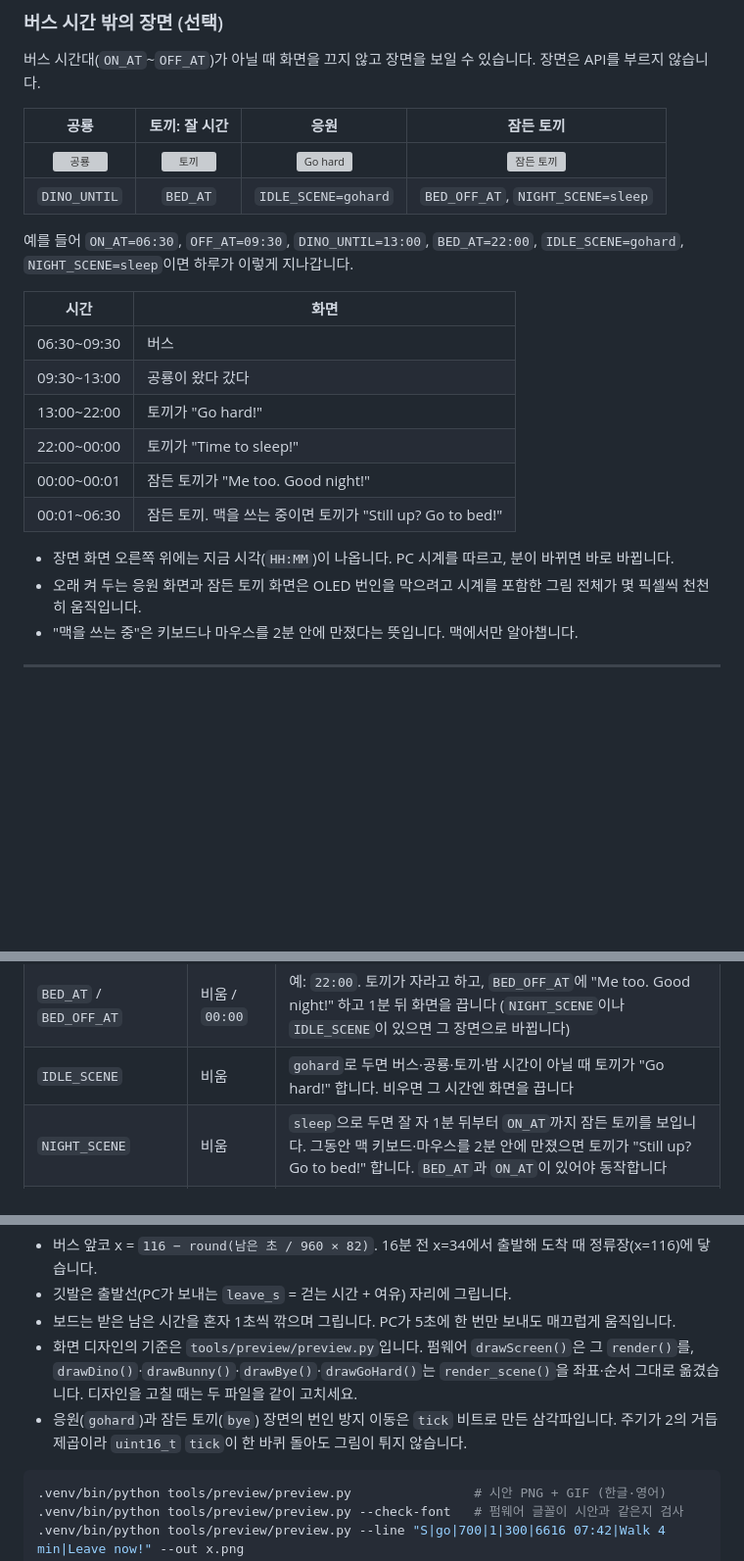
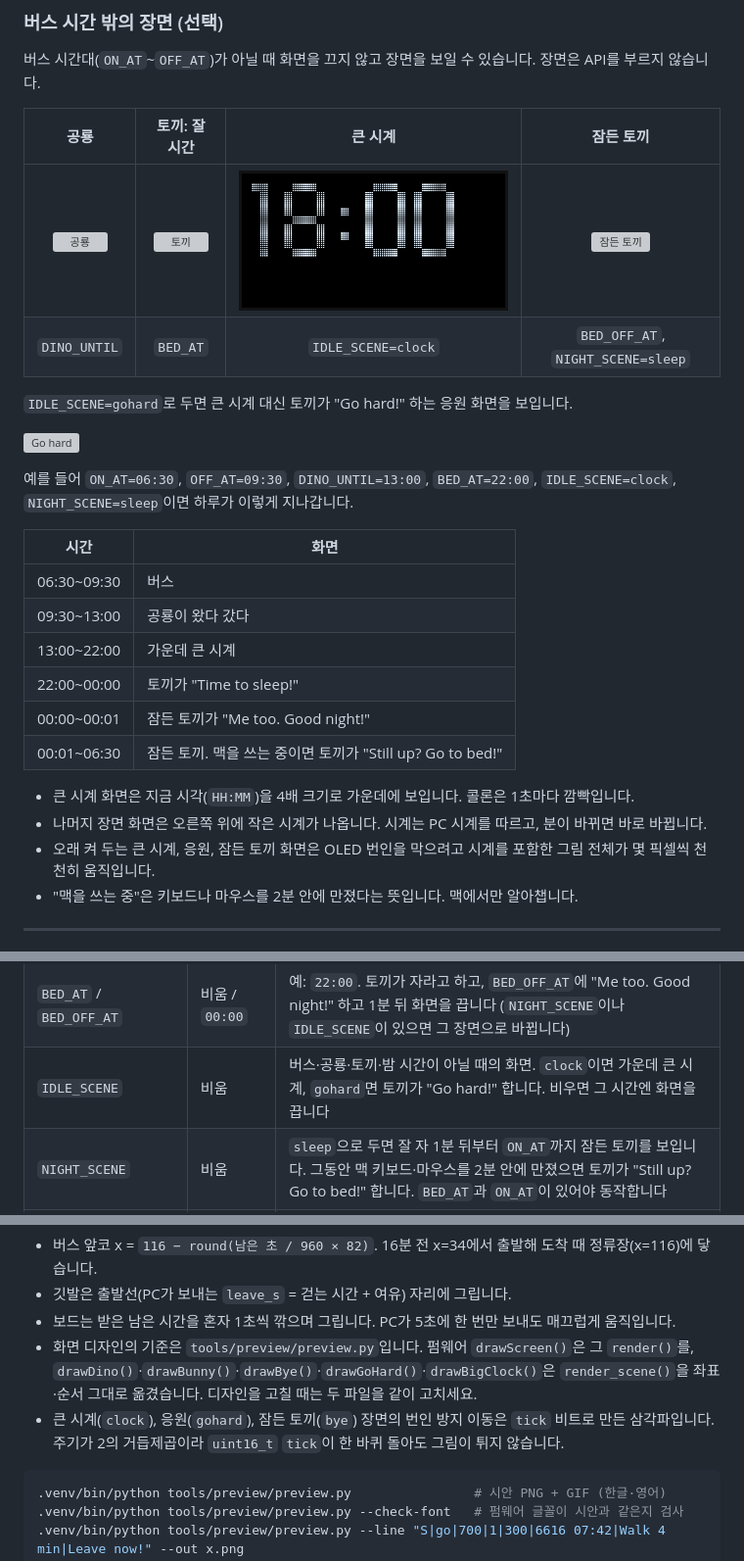
Before and after one commit to tunatuna1002-lab/nu40-commute, a Markdown page: README.md, 3 parts joined by grey strips. Shown at 98% size. Drawn GitHub-style; pictures changed too: tools/preview/clock.gif (added); blank space fills up the shorter version; grey boxes are pictures that could not be loaded.

````diff
--- a/README.md
+++ b/README.md
@@ -62,24 +62,29 @@ PC의 파이썬 프로그램이 경기도 버스 도착정보를 받아 **지금
 
 버스 시간대(`ON_AT`~`OFF_AT`)가 아닐 때 화면을 끄지 않고 장면을 보일 수 있습니다. 장면은 API를 부르지 않습니다.
 
-| 공룡 | 토끼: 잘 시간 | 응원 | 잠든 토끼 |
+| 공룡 | 토끼: 잘 시간 | 큰 시계 | 잠든 토끼 |
 |:---:|:---:|:---:|:---:|
-| ![공룡](tools/preview/dino.gif) | ![토끼](tools/preview/bunny.gif) | ![Go hard](tools/preview/gohard.gif) | ![잠든 토끼](tools/preview/bye.gif) |
-| `DINO_UNTIL` | `BED_AT` | `IDLE_SCENE=gohard` | `BED_OFF_AT`, `NIGHT_SCENE=sleep` |
+| ![공룡](tools/preview/dino.gif) | ![토끼](tools/preview/bunny.gif) | ![큰 시계](tools/preview/clock.gif) | ![잠든 토끼](tools/preview/bye.gif) |
+| `DINO_UNTIL` | `BED_AT` | `IDLE_SCENE=clock` | `BED_OFF_AT`, `NIGHT_SCENE=sleep` |
 
-예를 들어 `ON_AT=06:30`, `OFF_AT=09:30`, `DINO_UNTIL=13:00`, `BED_AT=22:00`, `IDLE_SCENE=gohard`, `NIGHT_SCENE=sleep`이면 하루가 이렇게 지나갑니다.
+`IDLE_SCENE=gohard`로 두면 큰 시계 대신 토끼가 "Go hard!" 하는 응원 화면을 보입니다.
+
+![Go hard](tools/preview/gohard.gif)
+
+예를 들어 `ON_AT=06:30`, `OFF_AT=09:30`, `DINO_UNTIL=13:00`, `BED_AT=22:00`, `IDLE_SCENE=clock`, `NIGHT_SCENE=sleep`이면 하루가 이렇게 지나갑니다.
 
 | 시간 | 화면 |
 |---|---|
 | 06:30~09:30 | 버스 |
 | 09:30~13:00 | 공룡이 왔다 갔다 |
-| 13:00~22:00 | 토끼가 "Go hard!" |
+| 13:00~22:00 | 가운데 큰 시계 |
 | 22:00~00:00 | 토끼가 "Time to sleep!" |
 | 00:00~00:01 | 잠든 토끼가 "Me too. Good night!" |
 | 00:01~06:30 | 잠든 토끼. 맥을 쓰는 중이면 토끼가 "Still up? Go to bed!" |
 
-- 장면 화면 오른쪽 위에는 지금 시각(`HH:MM`)이 나옵니다. PC 시계를 따르고, 분이 바뀌면 바로 바뀝니다.
-- 오래 켜 두는 응원 화면과 잠든 토끼 화면은 OLED 번인을 막으려고 시계를 포함한 그림 전체가 몇 픽셀씩 천천히 움직입니다.
+- 큰 시계 화면은 지금 시각(`HH:MM`)을 4배 크기로 가운데에 보입니다. 콜론은 1초마다 깜빡입니다.
+- 나머지 장면 화면은 오른쪽 위에 작은 시계가 나옵니다. 시계는 PC 시계를 따르고, 분이 바뀌면 바로 바뀝니다.
+- 오래 켜 두는 큰 시계, 응원, 잠든 토끼 화면은 OLED 번인을 막으려고 시계를 포함한 그림 전체가 몇 픽셀씩 천천히 움직입니다.
 - "맥을 쓰는 중"은 키보드나 마우스를 2분 안에 만졌다는 뜻입니다. 맥에서만 알아챕니다.
 
 ---
@@ -327,7 +332,7 @@ python3 -m venv .venv
 | `OFF_AT_ONCE` | 비움 | 하루만 늦게 끄기. 예: `2026-10-29 18:00` (그날만 `OFF_AT` 대신) |
 | `DINO_UNTIL` | 비움 | 예: `13:00`. 버스 시간대가 끝난 뒤 이때까지 작은 공룡이 왔다 갔다 합니다 |
 | `BED_AT` / `BED_OFF_AT` | 비움 / `00:00` | 예: `22:00`. 토끼가 자라고 하고, `BED_OFF_AT`에 "Me too. Good night!" 하고 1분 뒤 화면을 끕니다 (`NIGHT_SCENE`이나 `IDLE_SCENE`이 있으면 그 장면으로 바뀝니다) |
-| `IDLE_SCENE` | 비움 | `gohard`로 두면 버스·공룡·토끼·밤 시간이 아닐 때 토끼가 "Go hard!" 합니다. 비우면 그 시간엔 화면을 끕니다 |
+| `IDLE_SCENE` | 비움 | 버스·공룡·토끼·밤 시간이 아닐 때의 화면. `clock`이면 가운데 큰 시계, `gohard`면 토끼가 "Go hard!" 합니다. 비우면 그 시간엔 화면을 끕니다 |
 | `NIGHT_SCENE` | 비움 | `sleep`으로 두면 잘 자 1분 뒤부터 `ON_AT`까지 잠든 토끼를 보입니다. 그동안 맥 키보드·마우스를 2분 안에 만졌으면 토끼가 "Still up? Go to bed!" 합니다. `BED_AT`과 `ON_AT`이 있어야 동작합니다 |
 | `LANG` | `en` | 화면·로그 언어 (`en` / `ko`) |
 | `SERIAL_PORT` | 자동 | 보드 포트. 예: `/dev/cu.usbmodem1101`, `COM3` |
@@ -456,8 +461,8 @@ host/autostart_mac.sh uninstall   # 자동 시작 끄기
 - 버스 앞코 x = `116 − round(남은 초 / 960 × 82)`. 16분 전 x=34에서 출발해 도착 때 정류장(x=116)에 닿습니다.
 - 깃발은 출발선(PC가 보내는 `leave_s` = 걷는 시간 + 여유) 자리에 그립니다.
 - 보드는 받은 남은 시간을 혼자 1초씩 깎으며 그립니다. PC가 5초에 한 번만 보내도 매끄럽게 움직입니다.
-- 화면 디자인의 기준은 `tools/preview/preview.py`입니다. 펌웨어 `drawScreen()`은 그 `render()`를, `drawDino()`·`drawBunny()`·`drawBye()`·`drawGoHard()`는 `render_scene()`을 좌표·순서 그대로 옮겼습니다. 디자인을 고칠 때는 두 파일을 같이 고치세요.
-- 응원(`gohard`)과 잠든 토끼(`bye`) 장면의 번인 방지 이동은 `tick` 비트로 만든 삼각파입니다. 주기가 2의 거듭제곱이라 `uint16_t` `tick`이 한 바퀴 돌아도 그림이 튀지 않습니다.
+- 화면 디자인의 기준은 `tools/preview/preview.py`입니다. 펌웨어 `drawScreen()`은 그 `render()`를, `drawDino()`·`drawBunny()`·`drawBye()`·`drawGoHard()`·`drawBigClock()`은 `render_scene()`을 좌표·순서 그대로 옮겼습니다. 디자인을 고칠 때는 두 파일을 같이 고치세요.
+- 큰 시계(`clock`), 응원(`gohard`), 잠든 토끼(`bye`) 장면의 번인 방지 이동은 `tick` 비트로 만든 삼각파입니다. 주기가 2의 거듭제곱이라 `uint16_t` `tick`이 한 바퀴 돌아도 그림이 튀지 않습니다.
 
 ```bash
 .venv/bin/python tools/preview/preview.py                # 시안 PNG + GIF (한글·영어)
````
Also changed, not shown: other parts of README.md (+3 -3 lines), tools/preview/11_시계.png (added), tools/preview/en_11_clock.png (added), 5 other files.
